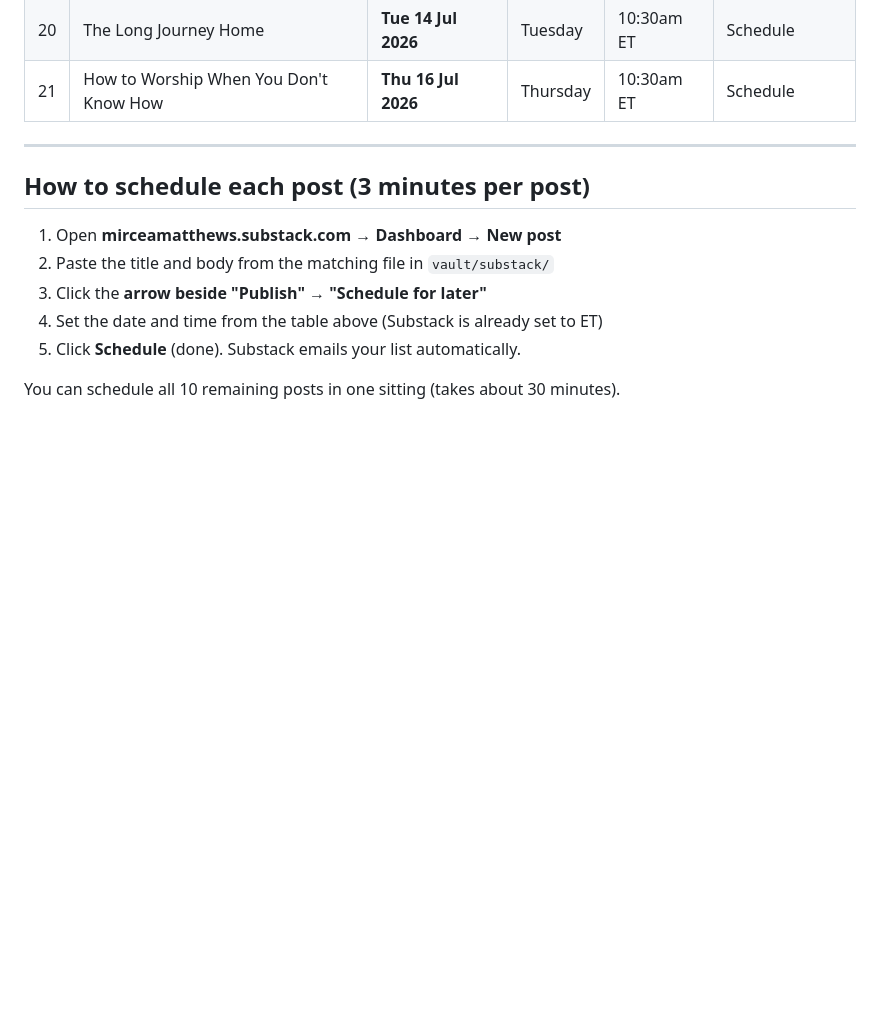
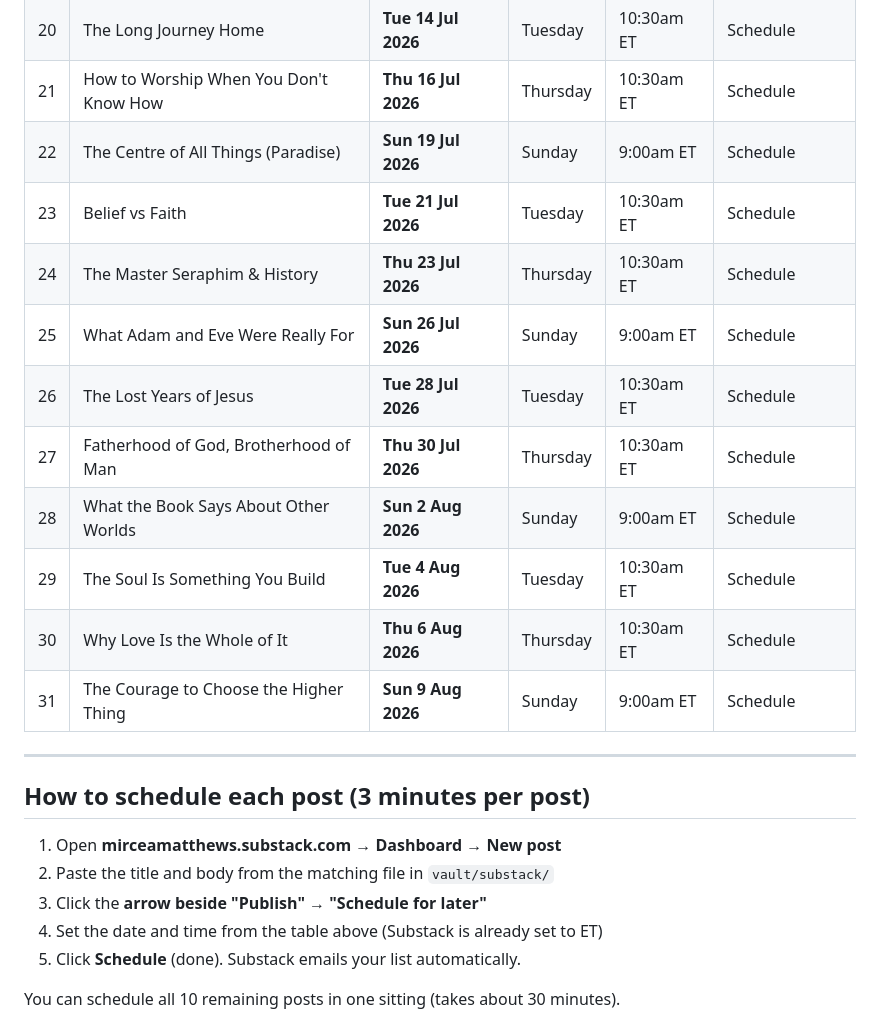
Before and after one commit to MyEduGit/mircea-constellation, a Markdown page: vault/substack/publish-calendar.md, the part around the change. GitHub-like rendering; blank space fills up the shorter version.

Commit message:
wip: auto-save before tool use [2026-05-31T23:23:16Z]

```diff
--- a/vault/substack/publish-calendar.md
+++ b/vault/substack/publish-calendar.md
@@ -31,6 +31,16 @@ All times: **US Eastern (ET)**. Set Substack timezone to US Eastern once, then j
 | 19 | The Real Cost of Free Will | **Sun 12 Jul 2026** | Sunday | 9:00am ET | Schedule |
 | 20 | The Long Journey Home | **Tue 14 Jul 2026** | Tuesday | 10:30am ET | Schedule |
 | 21 | How to Worship When You Don't Know How | **Thu 16 Jul 2026** | Thursday | 10:30am ET | Schedule |
+| 22 | The Centre of All Things (Paradise) | **Sun 19 Jul 2026** | Sunday | 9:00am ET | Schedule |
+| 23 | Belief vs Faith | **Tue 21 Jul 2026** | Tuesday | 10:30am ET | Schedule |
+| 24 | The Master Seraphim & History | **Thu 23 Jul 2026** | Thursday | 10:30am ET | Schedule |
+| 25 | What Adam and Eve Were Really For | **Sun 26 Jul 2026** | Sunday | 9:00am ET | Schedule |
+| 26 | The Lost Years of Jesus | **Tue 28 Jul 2026** | Tuesday | 10:30am ET | Schedule |
+| 27 | Fatherhood of God, Brotherhood of Man | **Thu 30 Jul 2026** | Thursday | 10:30am ET | Schedule |
+| 28 | What the Book Says About Other Worlds | **Sun 2 Aug 2026** | Sunday | 9:00am ET | Schedule |
+| 29 | The Soul Is Something You Build | **Tue 4 Aug 2026** | Tuesday | 10:30am ET | Schedule |
+| 30 | Why Love Is the Whole of It | **Thu 6 Aug 2026** | Thursday | 10:30am ET | Schedule |
+| 31 | The Courage to Choose the Higher Thing | **Sun 9 Aug 2026** | Sunday | 9:00am ET | Schedule |
 
 ---
 
```
